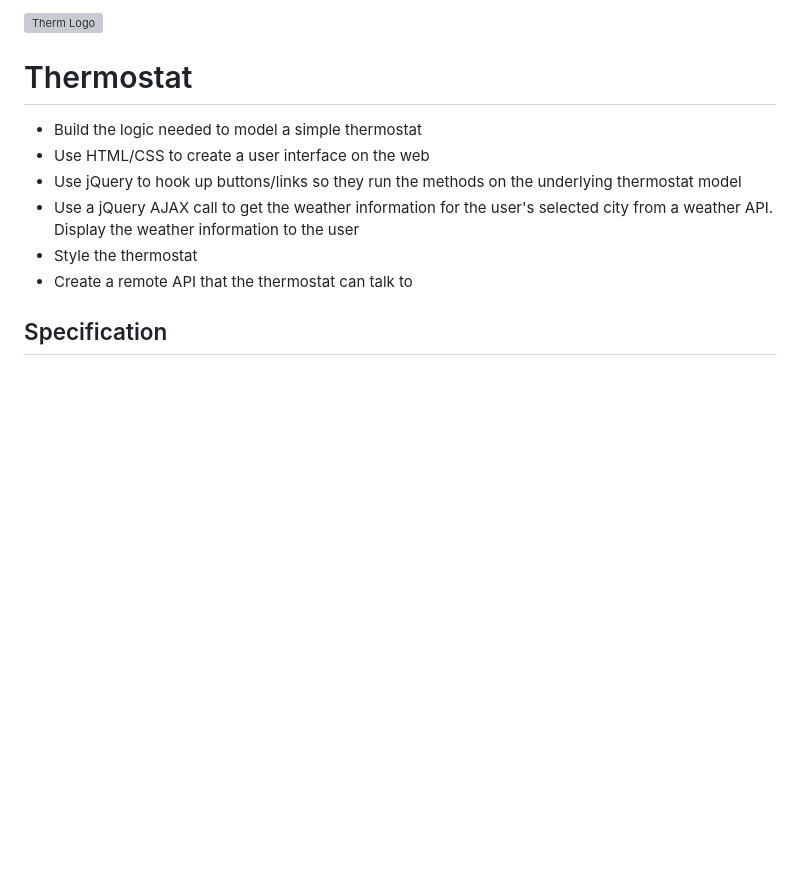
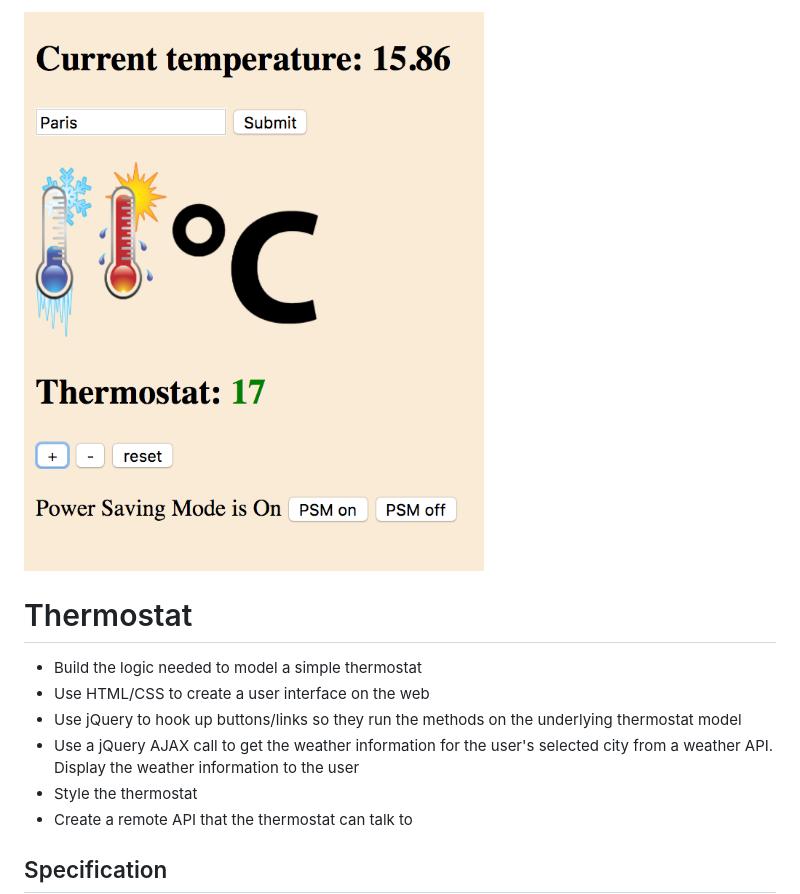
Before and after one commit to diaryofdiscoveries/thermostat, a Markdown page: README.md, the part around the change. GitHub-like rendering; pictures changed too: public/thermostat.png (added); blank space fills up the shorter version; grey boxes are pictures that could not be loaded.

Commit message:
Add image to README.md

```diff
--- a/README.md
+++ b/README.md
@@ -1,4 +1,4 @@
-![Therm Logo](public/display_therm.jpeg)
+![Therm Logo](public/thermostat.png)
 
 Thermostat
 ==========
```
